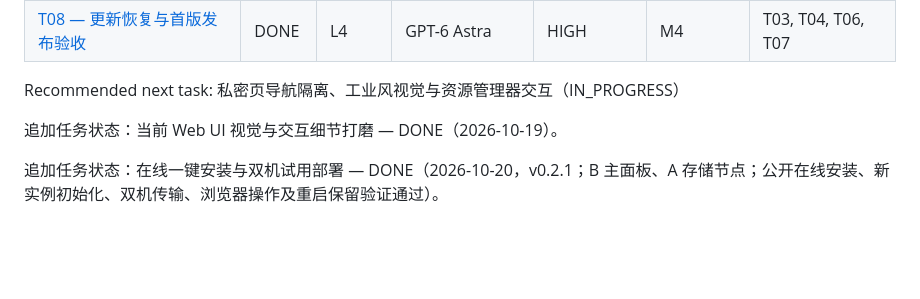
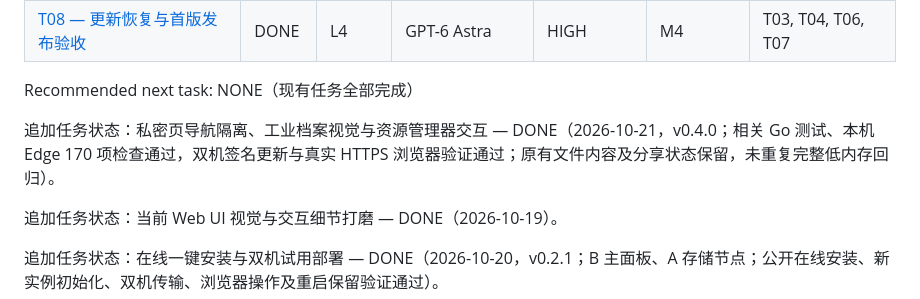
Before and after one commit to BFRKQSB7/FilePanel, a Markdown page: tasks/README.md, the part around the change. GitHub-like rendering; blank space fills up the shorter version.

Commit message:
docs: record verified v0.4.0 trial deployment

```diff
--- a/tasks/README.md
+++ b/tasks/README.md
@@ -13,7 +13,9 @@ Current milestone: NONE（M1–M4 已完成）
 | [T07 — 安装权限与本机卸载](T07-安装权限与本机卸载.md) | DONE | L3 | GPT-6.1 Sol | HIGH | M4 | T05 |
 | [T08 — 更新恢复与首版发布验收](T08-更新恢复与首版发布验收.md) | DONE | L4 | GPT-6 Astra | HIGH | M4 | T03, T04, T06, T07 |
 
-Recommended next task: 私密页导航隔离、工业风视觉与资源管理器交互（IN_PROGRESS）
+Recommended next task: NONE（现有任务全部完成）
+
+追加任务状态：私密页导航隔离、工业档案视觉与资源管理器交互 — DONE（2026-10-21，v0.4.0；相关 Go 测试、本机 Edge 170 项检查通过，双机签名更新与真实 HTTPS 浏览器验证通过；原有文件内容及分享状态保留，未重复完整低内存回归）。
 
 追加任务状态：当前 Web UI 视觉与交互细节打磨 — DONE（2026-10-19）。
 
```
